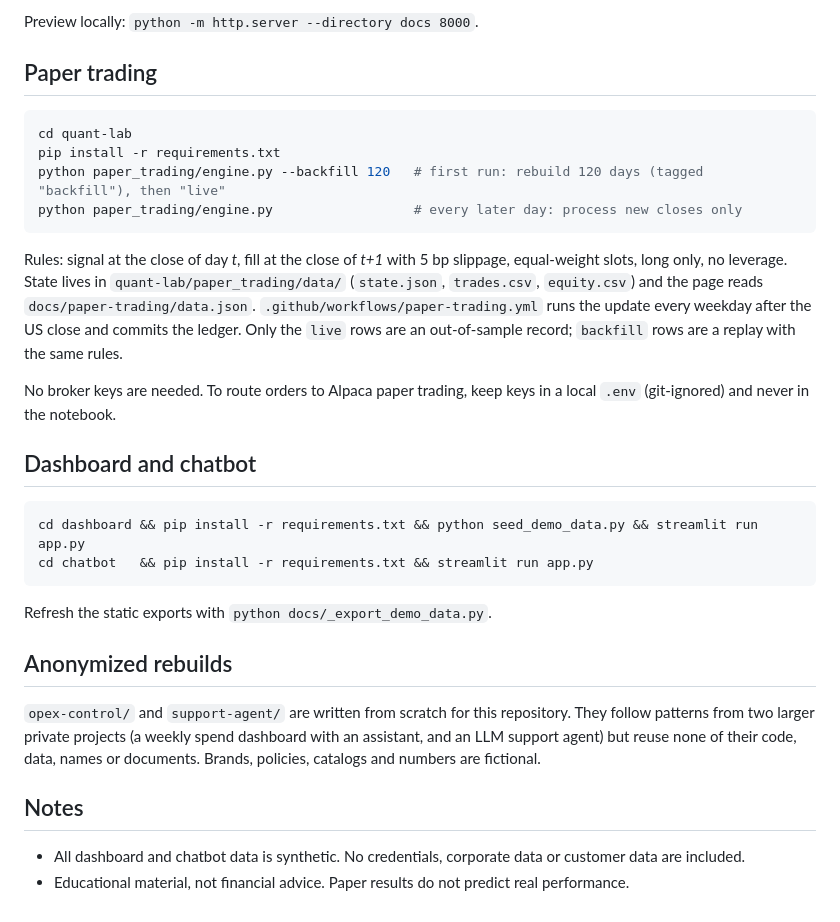
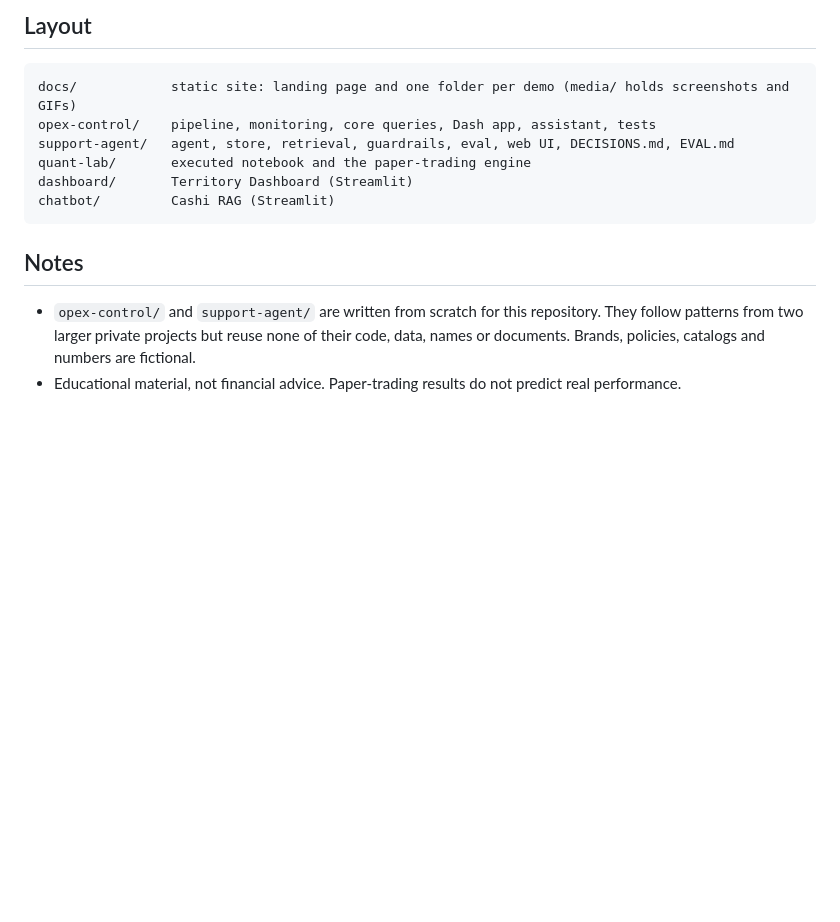
Before and after one commit to Yoyo1505/My_Portfolio, a Markdown page: README.md, the part around one of its changes. GitHub-like rendering; blank space fills up the shorter version.

````diff
--- a/README.md
+++ b/README.md
@@ -19,35 +66,16 @@ Applied finance projects with live, browser-only demos (GitHub Pages) and the so
 
-Preview locally: `python -m http.server --directory docs 8000`.
+## Layout
 
-## Paper trading
-
-```bash
-cd quant-lab
-pip install -r requirements.txt
-python paper_trading/engine.py --backfill 120   # first run: rebuild 120 days (tagged "backfill"), then "live"
-python paper_trading/engine.py                  # every later day: process new closes only
 ```
-
-Rules: signal at the close of day *t*, fill at the close of *t+1* with 5 bp slippage, equal-weight slots, long only, no leverage. State lives in `quant-lab/paper_trading/data/` (`state.json`, `trades.csv`, `equity.csv`) and the page reads `docs/paper-trading/data.json`.
-`.github/workflows/paper-trading.yml` runs the update every weekday after the US close and commits the ledger.
-Only the `live` rows are an out-of-sample record; `backfill` rows are a replay with the same rules.
-
-No broker keys are needed. To route orders to Alpaca paper trading, keep keys in a local `.env` (git-ignored) and never in the notebook.
-
-## Dashboard and chatbot
-
-```bash
-cd dashboard && pip install -r requirements.txt && python seed_demo_data.py && streamlit run app.py
-cd chatbot   && pip install -r requirements.txt && streamlit run app.py
+docs/            static site: landing page and one folder per demo (media/ holds screenshots and GIFs)
+opex-control/    pipeline, monitoring, core queries, Dash app, assistant, tests
+support-agent/   agent, store, retrieval, guardrails, eval, web UI, DECISIONS.md, EVAL.md
+quant-lab/       executed notebook and the paper-trading engine
+dashboard/       Territory Dashboard (Streamlit)
+chatbot/         Cashi RAG (Streamlit)
 ```
-
-Refresh the static exports with `python docs/_export_demo_data.py`.
-
-## Anonymized rebuilds
-
-`opex-control/` and `support-agent/` are written from scratch for this repository. They follow patterns from two larger private projects (a weekly spend dashboard with an assistant, and an LLM support agent) but reuse none of their code, data, names or documents. Brands, policies, catalogs and numbers are fictional.
 
 ## Notes
 
-- All dashboard and chatbot data is synthetic. No credentials, corporate data or customer data are included.
-- Educational material, not financial advice. Paper results do not predict real performance.
+- `opex-control/` and `support-agent/` are written from scratch for this repository. They follow patterns from two larger private projects but reuse none of their code, data, names or documents. Brands, policies, catalogs and numbers are fictional.
+- Educational material, not financial advice. Paper-trading results do not predict real performance.
````
Also changed, not shown: other parts of README.md (+59 -12 lines), docs/media/cashi-chatbot.png (added), docs/media/landing.png (added), docs/media/paper-trading.png (added), docs/media/quant-lab.png (added), docs/media/territory-dashboard.png (added).
